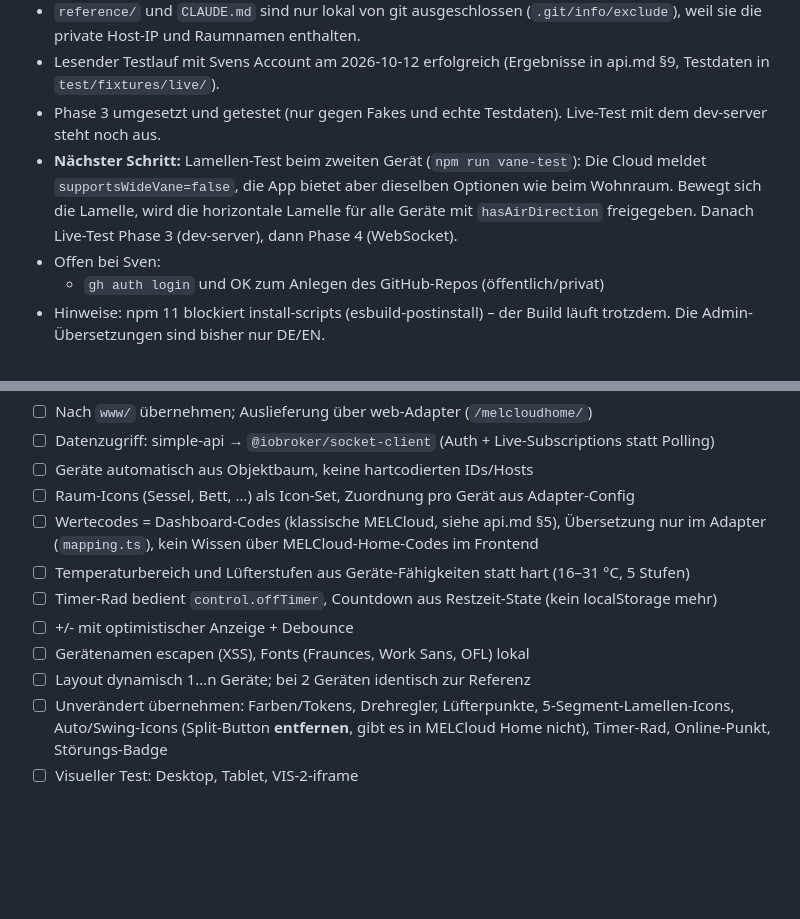
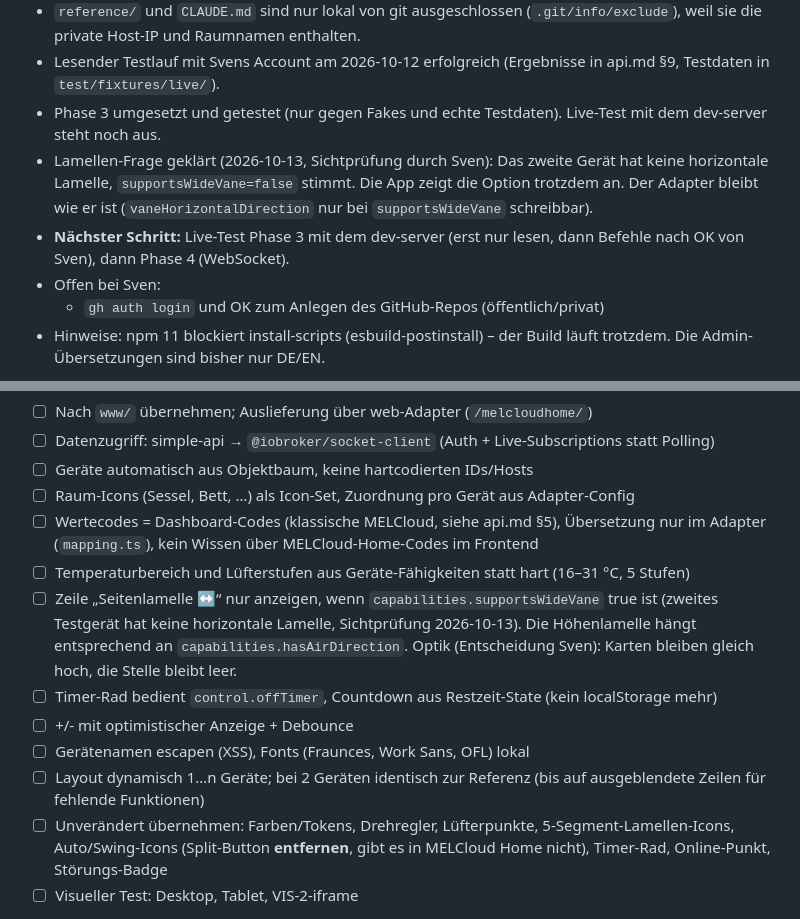
Before and after one commit to Sven-83/ioBroker.melhome, a Markdown page: docs/PLAN.md, 2 parts joined by grey strips. Rendered like a GitHub page; blank space fills up the shorter version.

Commit message:
docs: horizontal vane settled; plan hides unsupported vane rows in dashboard
Co-Authored-By: Claude Opus 5.5 <noreply@anthropic.com>

```diff
--- a/docs/PLAN.md
+++ b/docs/PLAN.md
@@ -11,7 +11,8 @@ Status-Legende: ☐ offen · ◐ in Arbeit · ☑ erledigt
 - `reference/` und `CLAUDE.md` sind nur lokal von git ausgeschlossen (`.git/info/exclude`), weil sie die private Host-IP und Raumnamen enthalten.
 - Lesender Testlauf mit Svens Account am 2026-10-12 erfolgreich (Ergebnisse in api.md §9, Testdaten in `test/fixtures/live/`).
 - Phase 3 umgesetzt und getestet (nur gegen Fakes und echte Testdaten). Live-Test mit dem dev-server steht noch aus.
-- **Nächster Schritt:** Lamellen-Test beim zweiten Gerät (`npm run vane-test`): Die Cloud meldet `supportsWideVane=false`, die App bietet aber dieselben Optionen wie beim Wohnraum. Bewegt sich die Lamelle, wird die horizontale Lamelle für alle Geräte mit `hasAirDirection` freigegeben. Danach Live-Test Phase 3 (dev-server), dann Phase 4 (WebSocket).
+- Lamellen-Frage geklärt (2026-10-13, Sichtprüfung durch Sven): Das zweite Gerät hat keine horizontale Lamelle, `supportsWideVane=false` stimmt. Die App zeigt die Option trotzdem an. Der Adapter bleibt wie er ist (`vaneHorizontalDirection` nur bei `supportsWideVane` schreibbar).
+- **Nächster Schritt:** Live-Test Phase 3 mit dem dev-server (erst nur lesen, dann Befehle nach OK von Sven), dann Phase 4 (WebSocket).
 - Offen bei Sven:
   - `gh auth login` und OK zum Anlegen des GitHub-Repos (öffentlich/privat)
 - Hinweise: npm 11 blockiert install-scripts (esbuild-postinstall) – der Build läuft trotzdem. Die Admin-Übersetzungen sind bisher nur DE/EN.
@@ -65,10 +66,11 @@ Referenz: `reference/melcloud_vis2_iframe.html`
 - ☐ Raum-Icons (Sessel, Bett, …) als Icon-Set, Zuordnung pro Gerät aus Adapter-Config
 - ☐ Wertecodes = Dashboard-Codes (klassische MELCloud, siehe api.md §5), Übersetzung nur im Adapter (`mapping.ts`), kein Wissen über MELCloud-Home-Codes im Frontend
 - ☐ Temperaturbereich und Lüfterstufen aus Geräte-Fähigkeiten statt hart (16–31 °C, 5 Stufen)
+- ☐ Zeile „Seitenlamelle ↔“ nur anzeigen, wenn `capabilities.supportsWideVane` true ist (zweites Testgerät hat keine horizontale Lamelle, Sichtprüfung 2026-10-13). Die Höhenlamelle hängt entsprechend an `capabilities.hasAirDirection`. Optik (Entscheidung Sven): Karten bleiben gleich hoch, die Stelle bleibt leer.
 - ☐ Timer-Rad bedient `control.offTimer`, Countdown aus Restzeit-State (kein localStorage mehr)
 - ☐ +/- mit optimistischer Anzeige + Debounce
 - ☐ Gerätenamen escapen (XSS), Fonts (Fraunces, Work Sans, OFL) lokal
-- ☐ Layout dynamisch 1…n Geräte; bei 2 Geräten identisch zur Referenz
+- ☐ Layout dynamisch 1…n Geräte; bei 2 Geräten identisch zur Referenz (bis auf ausgeblendete Zeilen für fehlende Funktionen)
 - ☐ Unverändert übernehmen: Farben/Tokens, Drehregler, Lüfterpunkte, 5-Segment-Lamellen-Icons, Auto/Swing-Icons (Split-Button **entfernen**, gibt es in MELCloud Home nicht), Timer-Rad, Online-Punkt, Störungs-Badge
 - ☐ Visueller Test: Desktop, Tablet, VIS-2-iframe
 
```
